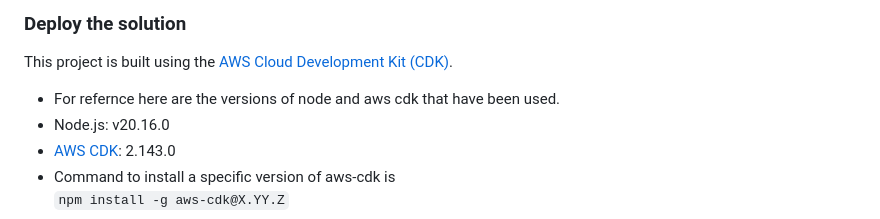
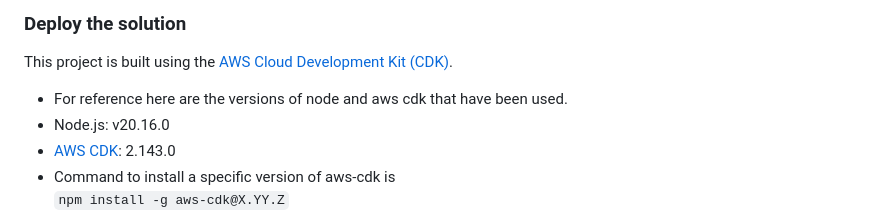
Before and after one commit to aws-samples/DigiDhan-GenAI-FSI-LendingSolution-India, a Markdown page: README.md, the part around the change. GitHub-like rendering.

Commit message:
Update README.md
Corrected typos

```diff
--- a/README.md
+++ b/README.md
@@ -3,7 +3,7 @@
 
 ### Deploy the solution
 This project is built using the [AWS Cloud Development Kit (CDK)](https://aws.amazon.com/cdk/).
-- For refernce here are the versions of node and aws cdk that have been used.
+- For reference here are the versions of node and aws cdk that have been used.
 - Node.js: v20.16.0
 - [AWS CDK](https://github.com/aws/aws-cdk/releases/tag/v2.143.0): 2.143.0
 - Command to install a specific version of aws-cdk is
```
